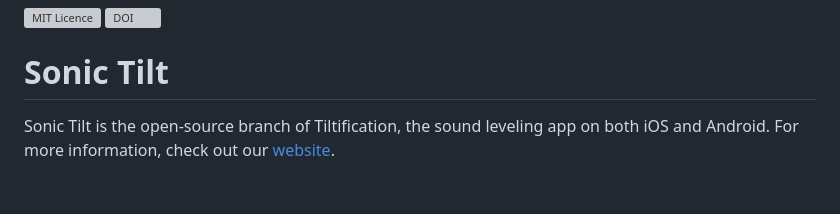
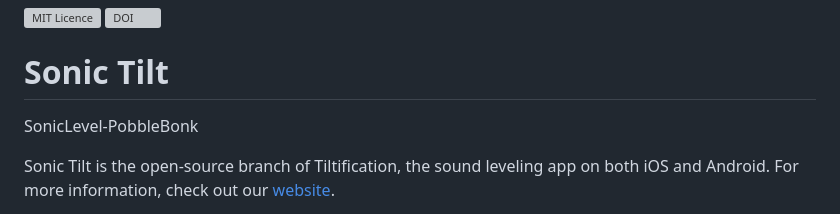
Before and after one commit to Tiltification/sonic-tilt, a Markdown page: README.md, the part around one of its changes. Rendered like a GitHub page; blank space fills up the shorter version; grey boxes are pictures that could not be loaded.

Commit message:
SonicLevel-PobbleBonk ICAD 2023 Sonic Tilt Competition

```diff
--- a/README.md
+++ b/README.md
@@ -3,6 +3,8 @@
 
 
 # Sonic Tilt
+
+SonicLevel-PobbleBonk
 
 Sonic Tilt is the open-source branch of Tiltification, the sound leveling app on both iOS and Android. For more information, check out our [website](https://tiltification.uni-bremen.de/).
 
```
Also changed, not shown: other parts of README.md (+2 -2 lines).
